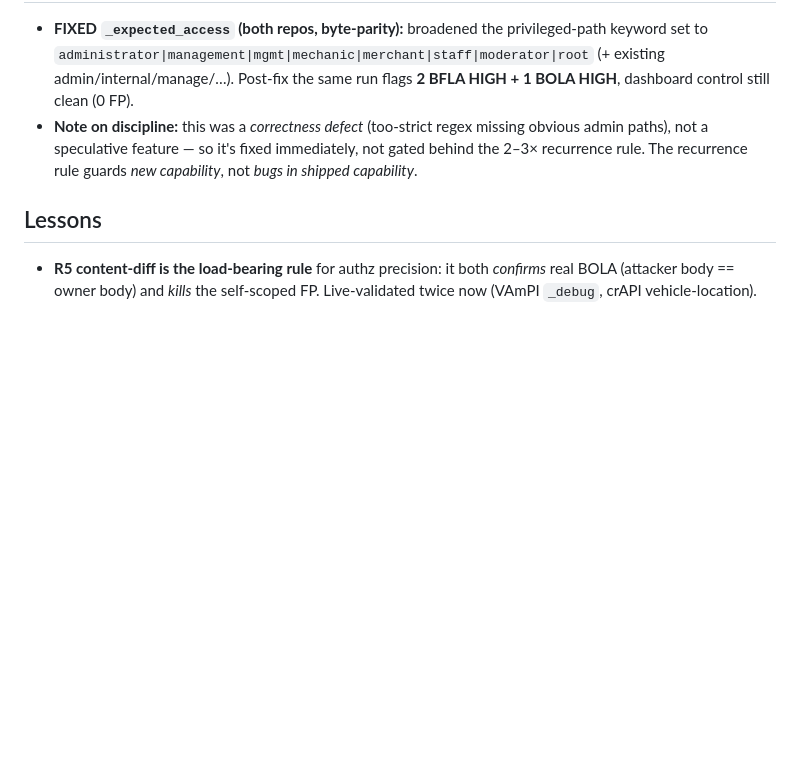
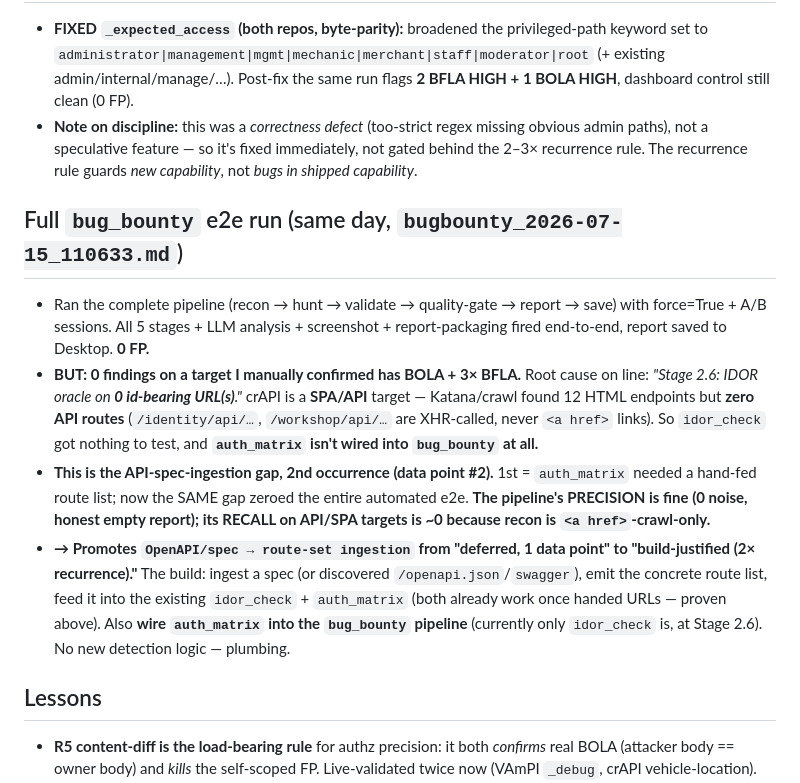
Before and after one commit to Kirankk7/FRIDAY, a Markdown page: hunt_lessons/2026-07-crapi-dogfood.md, the part around the change. Rendered like a GitHub page; blank space fills up the shorter version.

Commit message:
update notes

```diff
--- a/hunt_lessons/2026-07-crapi-dogfood.md
+++ b/hunt_lessons/2026-07-crapi-dogfood.md
@@ -44,6 +44,21 @@
   speculative feature — so it's fixed immediately, not gated behind the 2–3× recurrence rule. The recurrence rule
   guards *new capability*, not *bugs in shipped capability*.
 
+## Full `bug_bounty` e2e run (same day, `bugbounty_2026-07-15_110633.md`)
+- Ran the complete pipeline (recon → hunt → validate → quality-gate → report → save) with force=True + A/B sessions.
+  All 5 stages + LLM analysis + screenshot + report-packaging fired end-to-end, report saved to Desktop. **0 FP.**
+- **BUT: 0 findings on a target I manually confirmed has BOLA + 3× BFLA.** Root cause on line: *"Stage 2.6: IDOR
+  oracle on **0 id-bearing URL(s)**."* crAPI is a **SPA/API** target — Katana/crawl found 12 HTML endpoints but
+  **zero API routes** (`/identity/api/…`, `/workshop/api/…` are XHR-called, never `<a href>` links). So `idor_check`
+  got nothing to test, and **`auth_matrix` isn't wired into `bug_bounty` at all.**
+- **This is the API-spec-ingestion gap, 2nd occurrence (data point #2).** 1st = `auth_matrix` needed a hand-fed route
+  list; now the SAME gap zeroed the entire automated e2e. **The pipeline's PRECISION is fine (0 noise, honest empty
+  report); its RECALL on API/SPA targets is ~0 because recon is `<a href>`-crawl-only.**
+- **→ Promotes `OpenAPI/spec → route-set ingestion` from "deferred, 1 data point" to "build-justified (2× recurrence)."**
+  The build: ingest a spec (or discovered `/openapi.json`/`swagger`), emit the concrete route list, feed it into the
+  existing `idor_check` + `auth_matrix` (both already work once handed URLs — proven above). Also **wire `auth_matrix`
+  into the `bug_bounty` pipeline** (currently only `idor_check` is, at Stage 2.6). No new detection logic — plumbing.
+
 ## Lessons
 - **R5 content-diff is the load-bearing rule** for authz precision: it both *confirms* real BOLA (attacker body ==
   owner body) and *kills* the self-scoped FP. Live-validated twice now (VAmPI `_debug`, crAPI vehicle-location).
```
